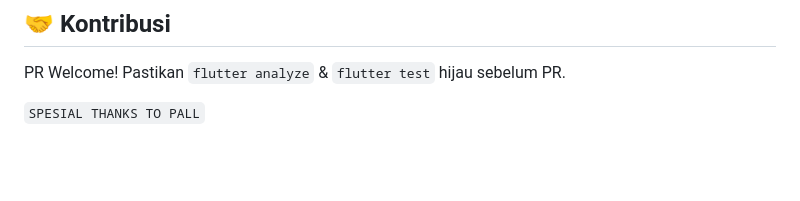
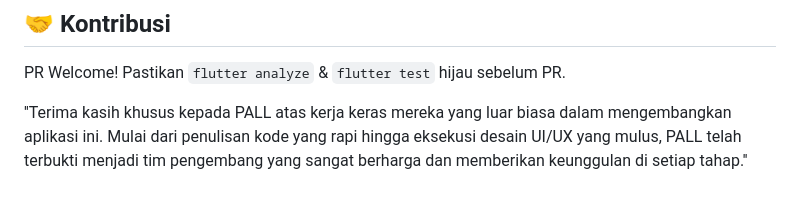
Before and after one commit to HOOOOOOQ/aplikasioo, a Markdown page: README.md, the part around the change. GitHub-like rendering; blank space fills up the shorter version.

Commit message:
Add special thanks to PALL in README
Added a special thanks section for PALL in the README.

```diff
--- a/README.md
+++ b/README.md
@@ -290,4 +290,4 @@ MIT — Bebas digunakan untuk pendidikan.
 
 PR Welcome! Pastikan `flutter analyze` & `flutter test` hijau sebelum PR.
 
-`SPESIAL THANKS TO PALL`
+''Terima kasih khusus kepada PALL atas kerja keras mereka yang luar biasa dalam mengembangkan aplikasi ini. Mulai dari penulisan kode yang rapi hingga eksekusi desain UI/UX yang mulus, PALL telah terbukti menjadi tim pengembang yang sangat berharga dan memberikan keunggulan di setiap tahap.''
```
